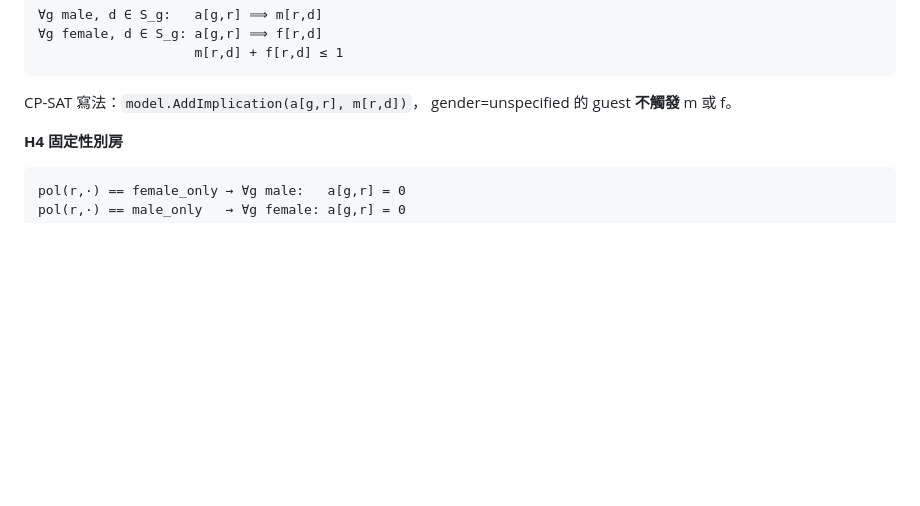
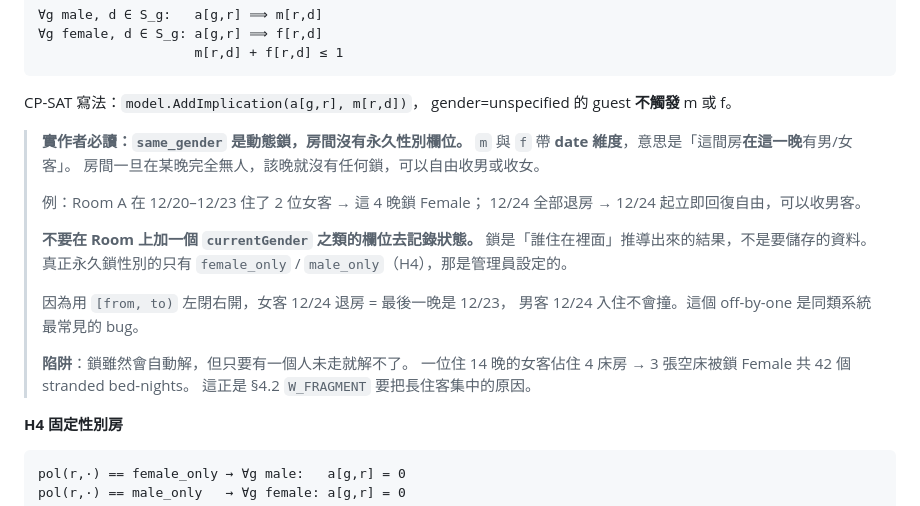
Before and after one commit to sssunwl/splitbed, a Markdown page: docs/02-allocation-engine.md, the part around the change. Drawn GitHub-style; blank space fills up the shorter version.

Commit message:
docs: 講清楚 same_gender 是動態鎖，房間沒有永久性別欄位
鎖由「誰住在裡面」推導，房一空即解；永久鎖只有 female_only / male_only。
補上 [from, to) 的退房/入住同日不相撞說明，以及長住客卡住整間房的陷阱。

Co-Authored-By: Claude Opus 5 <noreply@anthropic.com>

````diff
--- a/docs/02-allocation-engine.md
+++ b/docs/02-allocation-engine.md
@@ -75,6 +75,24 @@ chg[g] ∈ {0,1}     guest g 的安排與 current_assignment 不同
 ```
 CP-SAT 寫法：`model.AddImplication(a[g,r], m[r,d])`，
 gender=unspecified 的 guest **不觸發** m 或 f。
+
+> **實作者必讀：`same_gender` 是動態鎖，房間沒有永久性別欄位。**
+> `m` 與 `f` 帶 **date 維度**，意思是「這間房**在這一晚**有男/女客」。
+> 房間一旦在某晚完全無人，該晚就沒有任何鎖，可以自由收男或收女。
+>
+> 例：Room A 在 12/20–12/23 住了 2 位女客 → 這 4 晚鎖 Female；
+> 12/24 全部退房 → 12/24 起立即回復自由，可以收男客。
+>
+> **不要在 Room 上加一個 `currentGender` 之類的欄位去記錄狀態。**
+> 鎖是「誰住在裡面」推導出來的結果，不是要儲存的資料。
+> 真正永久鎖性別的只有 `female_only` / `male_only`（H4），那是管理員設定的。
+>
+> 因為用 `[from, to)` 左閉右開，女客 12/24 退房 = 最後一晚是 12/23，
+> 男客 12/24 入住不會撞。這個 off-by-one 是同類系統最常見的 bug。
+>
+> **陷阱**：鎖雖然會自動解，但只要有一個人未走就解不了。
+> 一位住 14 晚的女客佔住 4 床房 → 3 張空床被鎖 Female 共 42 個 stranded bed-nights。
+> 這正是 §4.2 `W_FRAGMENT` 要把長住客集中的原因。
 
 **H4 固定性別房**
 ```
````
Also changed, not shown: docs/04-web-app-scope.md (+6 -0 lines).
